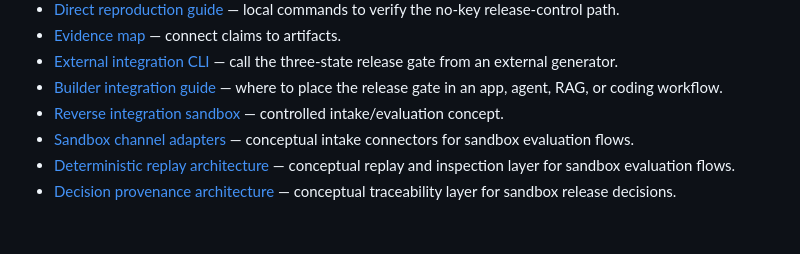
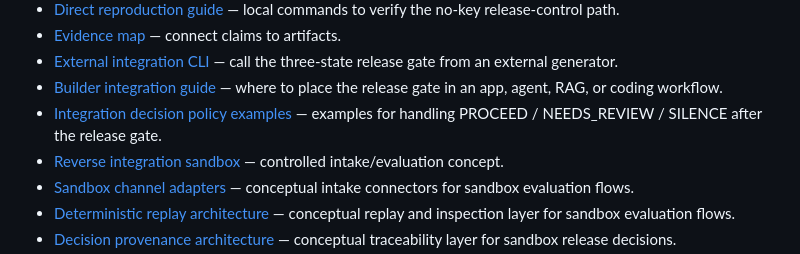
Before and after one commit to SemeAIPletinnya/silence-as-control, a Markdown page: README.md, the part around the change. Drawn GitHub-style; blank space fills up the shorter version.

Commit message:
docs: add integration decision policy examples

```diff
--- a/README.md
+++ b/README.md
@@ -23,6 +23,7 @@ It does **not** improve model weights. It controls release behavior.
 - [Evidence map](docs/evidence_map.md) — connect claims to artifacts.
 - [External integration CLI](docs/external_integration.md) — call the three-state release gate from an external generator.
 - [Builder integration guide](docs/builder_integration_guide.md) — where to place the release gate in an app, agent, RAG, or coding workflow.
+- [Integration decision policy examples](docs/integration_decision_policy_examples.md) — examples for handling PROCEED / NEEDS_REVIEW / SILENCE after the release gate.
 - [Reverse integration sandbox](docs/reverse_integration_sandbox.md) — controlled intake/evaluation concept.
 - [Sandbox channel adapters](docs/sandbox_channel_adapters.md) — conceptual intake connectors for sandbox evaluation flows.
 - [Deterministic replay architecture](docs/deterministic_replay_architecture.md) — conceptual replay and inspection layer for sandbox evaluation flows.
```
Also changed, not shown: docs/README.md (+1 -0 lines), docs/integration_decision_policy_examples.md (added, +106 -0 lines).
